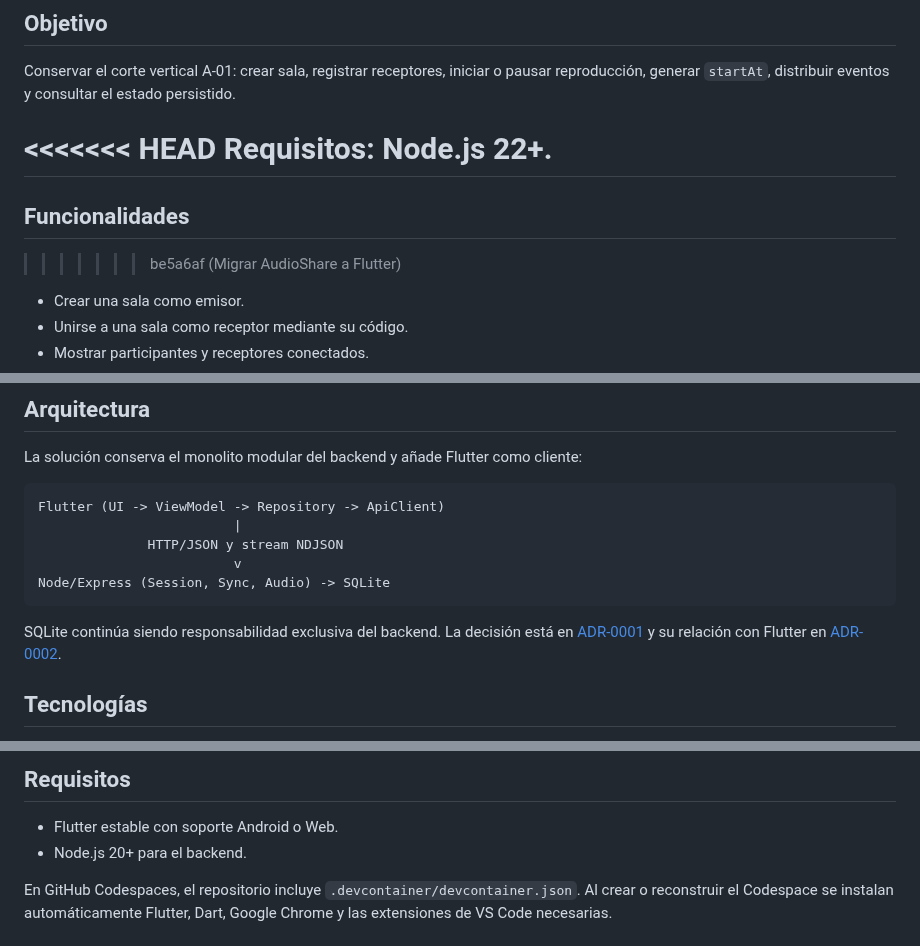
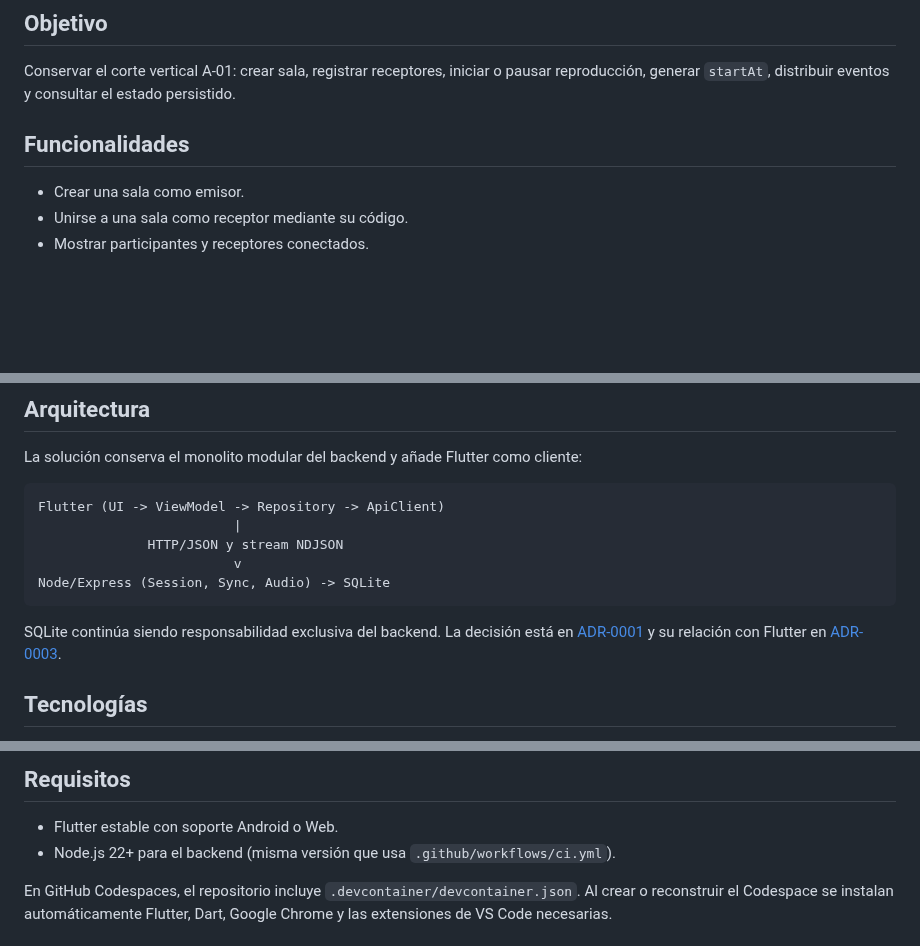
Before and after one commit to ISCOUTB/AS_202620_AudioShare, a Markdown page: README.md, 3 parts joined by grey strips. GitHub-like rendering; blank space fills up the shorter version.

Commit message:
Update README
Updated Node.js version requirement in README and fixed formatting issues.

````diff
--- a/README.md
+++ b/README.md
@@ -8,11 +8,7 @@ AudioShare coordina una sala de reproducción de audio dentro de una red Wi-Fi l
 
 Conservar el corte vertical A-01: crear sala, registrar receptores, iniciar o pausar reproducción, generar `startAt`, distribuir eventos y consultar el estado persistido.
 
-<<<<<<< HEAD
-Requisitos: Node.js 22+.
-=======
 ## Funcionalidades
->>>>>>> be5a6af (Migrar AudioShare a Flutter)
 
 - Crear una sala como emisor.
 - Unirse a una sala como receptor mediante su código.
@@ -33,7 +29,7 @@ Flutter (UI -> ViewModel -> Repository -> ApiClient)
 Node/Express (Session, Sync, Audio) -> SQLite
 ```
 
-SQLite continúa siendo responsabilidad exclusiva del backend. La decisión está en [ADR-0001](docs/adr/0001-usar-monolito-modular.md) y su relación con Flutter en [ADR-0002](docs/adr/0002-cliente-flutter-backend-modular.md).
+SQLite continúa siendo responsabilidad exclusiva del backend. La decisión está en [ADR-0001](docs/adr/0001-usar-monolito-modular.md) y su relación con Flutter en [ADR-0003](docs/adr/0003-transicion-a-flutter.md).
 
 ## Tecnologías
 
@@ -59,7 +55,7 @@ docs/                        arquitectura y trazabilidad
 ## Requisitos
 
 - Flutter estable con soporte Android o Web.
-- Node.js 20+ para el backend.
+- Node.js 22+ para el backend (misma versión que usa `.github/workflows/ci.yml`).
 
 En GitHub Codespaces, el repositorio incluye `.devcontainer/devcontainer.json`. Al crear o reconstruir el Codespace se instalan automáticamente Flutter, Dart, Google Chrome y las extensiones de VS Code necesarias.
 
````
